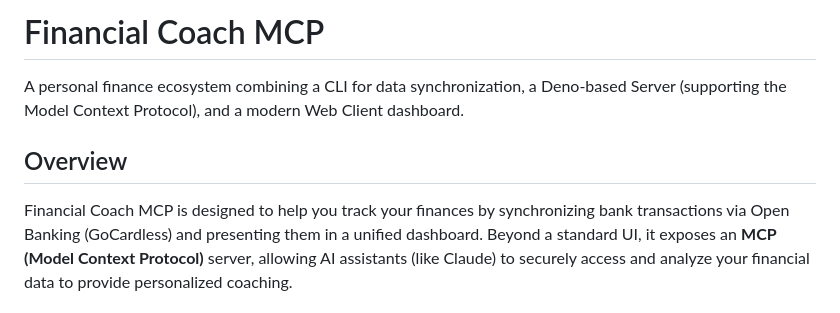
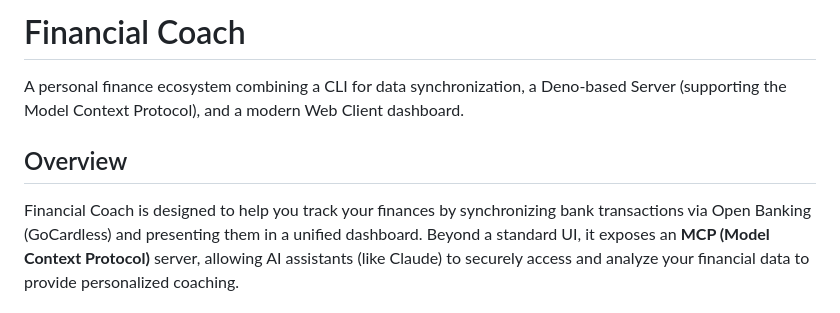
Before and after one commit to neviaumi/financial-coach-mcp, a Markdown page: README.md, the part around the change. Drawn GitHub-style.

Commit message:
📝 (docs): update app name in README to Financial Coach
Update the application name in README.md from Financial Coach MCP to Financial Coach.

Co-authored-by: Gemini 3.5 Flash <gemini-assistant@google.com>

```diff
--- a/README.md
+++ b/README.md
@@ -1,4 +1,4 @@
-# Financial Coach MCP
+# Financial Coach
 
 A personal finance ecosystem combining a CLI for data synchronization, a
 Deno-based Server (supporting the Model Context Protocol), and a modern Web
@@ -6,7 +6,7 @@ Client dashboard.
 
 ## Overview
 
-Financial Coach MCP is designed to help you track your finances by synchronizing
+Financial Coach is designed to help you track your finances by synchronizing
 bank transactions via Open Banking (GoCardless) and presenting them in a unified
 dashboard. Beyond a standard UI, it exposes an **MCP (Model Context Protocol)**
 server, allowing AI assistants (like Claude) to securely access and analyze your
```
